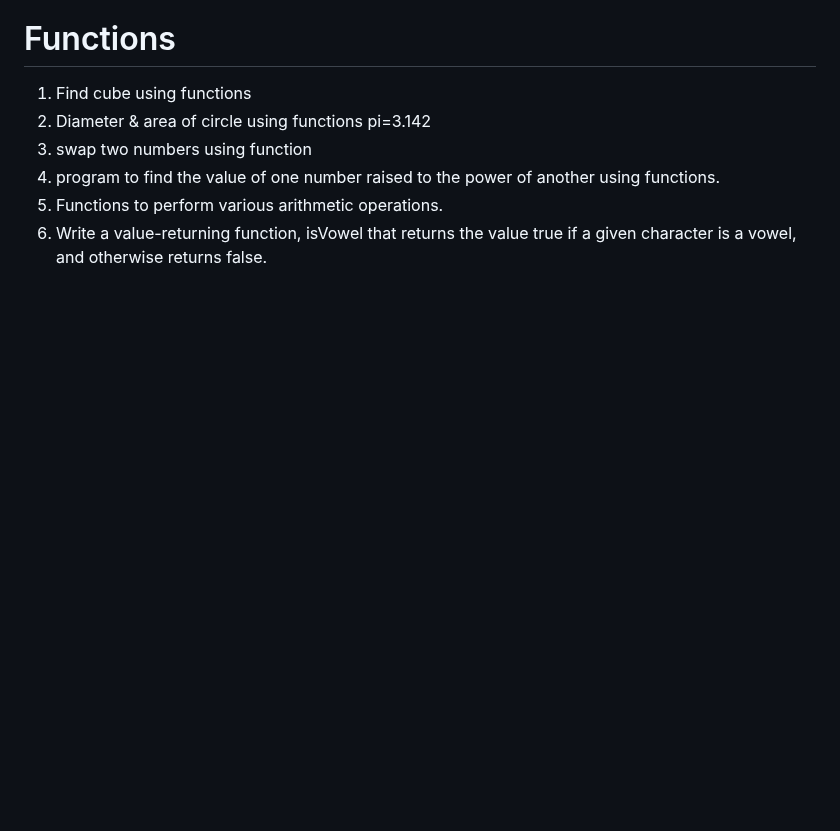
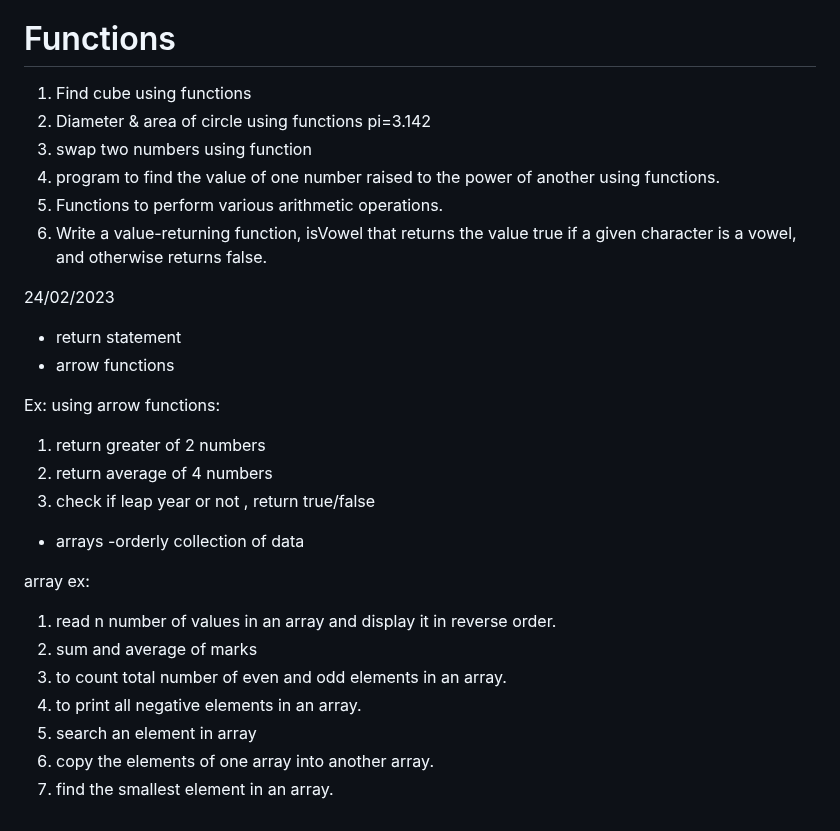
Before and after one commit to raninder/code-youth-intake9, a Markdown page: js/READMe.md, the part around the change. Drawn GitHub-style; blank space fills up the shorter version.

```diff
--- a/js/READMe.md
+++ b/js/READMe.md
@@ -127,3 +127,24 @@ continue skip some repetitions
 4. program to find the value of one number raised to the power of another using functions.
 5. Functions to perform various arithmetic operations.
 6. Write a value-returning function, isVowel that returns the value true if a given character is a vowel, and otherwise returns false.
+
+24/02/2023
+- return statement
+- arrow functions
+
+Ex: using arrow functions:
+1. return greater of 2 numbers
+2. return average of 4 numbers
+3. check if leap year or not , return true/false
+
+
+- arrays -orderly collection of data
+
+array ex:
+1. read n number of values in an array and display it in reverse order.
+2. sum and average of marks
+3. to count total number of even and odd elements in an array.
+4. to print all negative elements in an array.
+4. search an element in array
+5. copy the elements of one array into another array.
+6. find the smallest element in an array.
```
